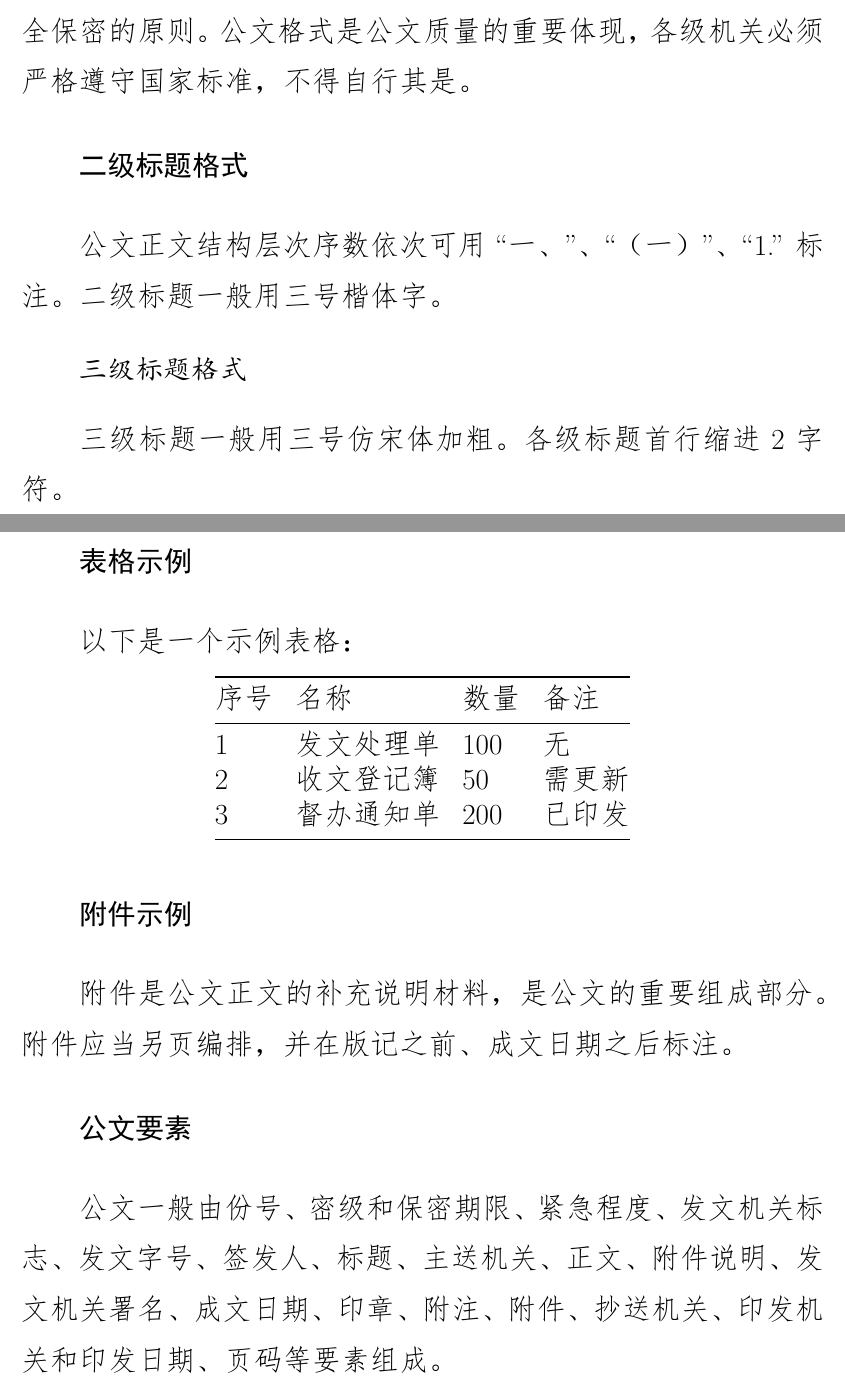
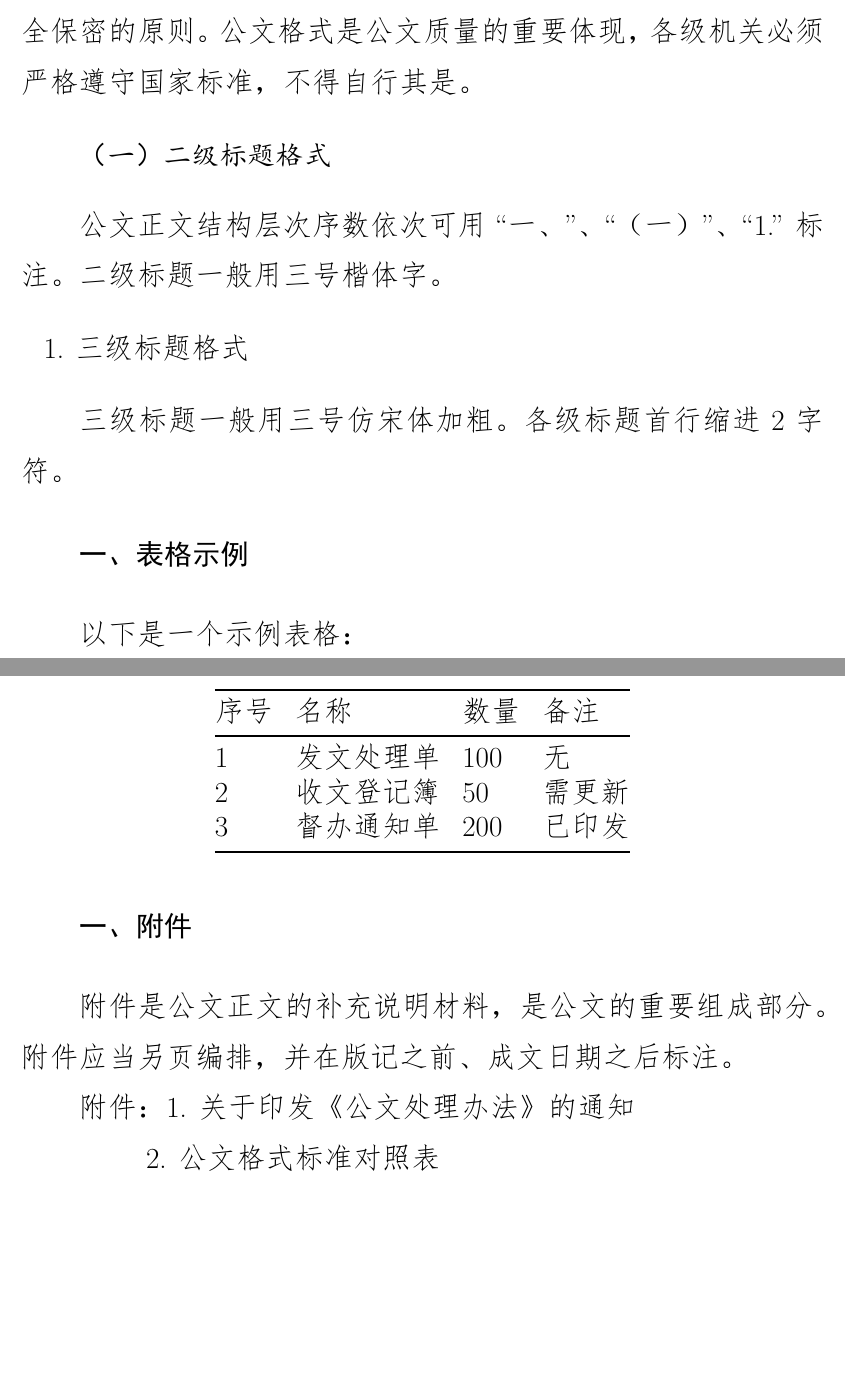
Before and after one commit to songwupei/quarto-gbt9704, a Quarto document (example.qmd): two parts of pages 1 and 2 of 2, joined at a grey line, cut so that both start at the same text, the shorter picture padded with empty space. The pictures show the output file example.pdf that the author committed with the source.

Commit message:
docs: restructure example.qmd with Chinese numbering (一、（一）、1.), add mock attachments
- Use 一、 (一) 1. patterns instead of markdown #/##/### to
  exercise title-promotion.lua filter
- Add two mock attachments (附件)
- Add title-promotion.lua to ConTeXt filter chain
- Update rendered example outputs

Co-Authored-By: Claude <noreply@anthropic.com>

```diff
--- a/_extensions/gbt9704/_extension.yml
+++ b/_extensions/gbt9704/_extension.yml
@@ -18,6 +18,7 @@ contributes:
       output-file: document-context
       filters:
         - assets/filters/heading-demotion.lua
+        - assets/filters/title-promotion.lua
         - assets/filters/fakebold.lua
         - assets/filters/context-support.lua
         - assets/filters/natural-table.lua
--- a/example.qmd
+++ b/example.qmd
@@ -18,15 +16,15 @@ format:
 
 公文处理工作应当坚持实事求是、准确规范、精简高效、安全保密的原则。公文格式是公文质量的重要体现，各级机关必须严格遵守国家标准，不得自行其是。
 
-## 二级标题格式
+（一）二级标题格式
 
 公文正文结构层次序数依次可用 "一、"、"（一）"、"1." 标注。二级标题一般用三号楷体字。
 
-### 三级标题格式
+1. 三级标题格式
 
 三级标题一般用三号仿宋体加粗。各级标题首行缩进 2 字符。
 
-# 表格示例
+一、表格示例
 
 以下是一个示例表格：
 
@@ -36,10 +34,10 @@ format:
 | 2 | 收文登记簿 | 50 | 需更新 |
 | 3 | 督办通知单 | 200 | 已印发 |
 
-# 附件示例
+一、附件
 
 附件是公文正文的补充说明材料，是公文的重要组成部分。附件应当另页编排，并在版记之前、成文日期之后标注。
 
-# 公文要素
+附件：1. 关于印发《公文处理办法》的通知
 
-公文一般由份号、密级和保密期限、紧急程度、发文机关标志、发文字号、签发人、标题、主送机关、正文、附件说明、发文机关署名、成文日期、印章、附注、附件、抄送机关、印发机关和印发日期、页码等要素组成。
+　　2. 公文格式标准对照表
```
Also changed, not shown: example-context.pdf, example.pdf, example.qmd (4 more changed lines), 1 other file.
